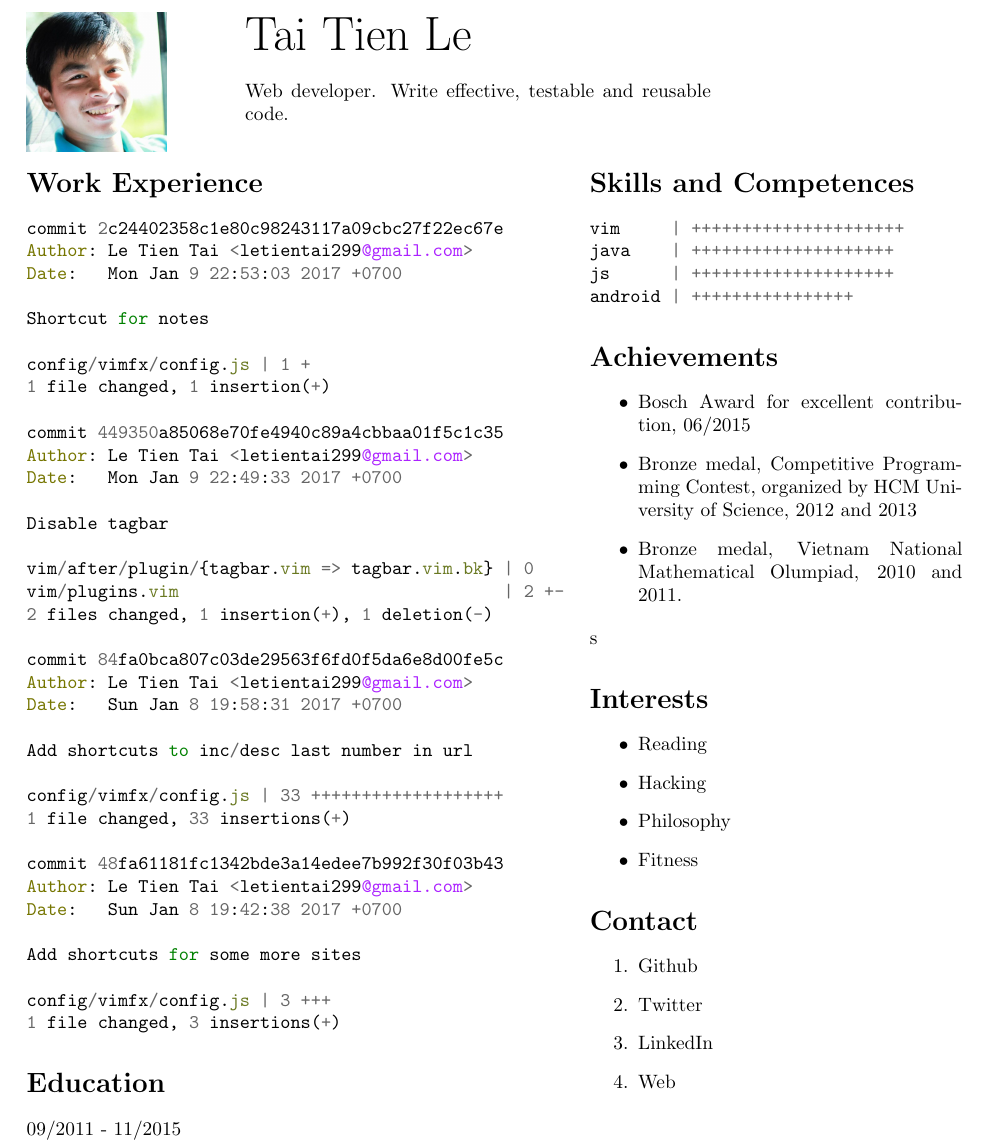
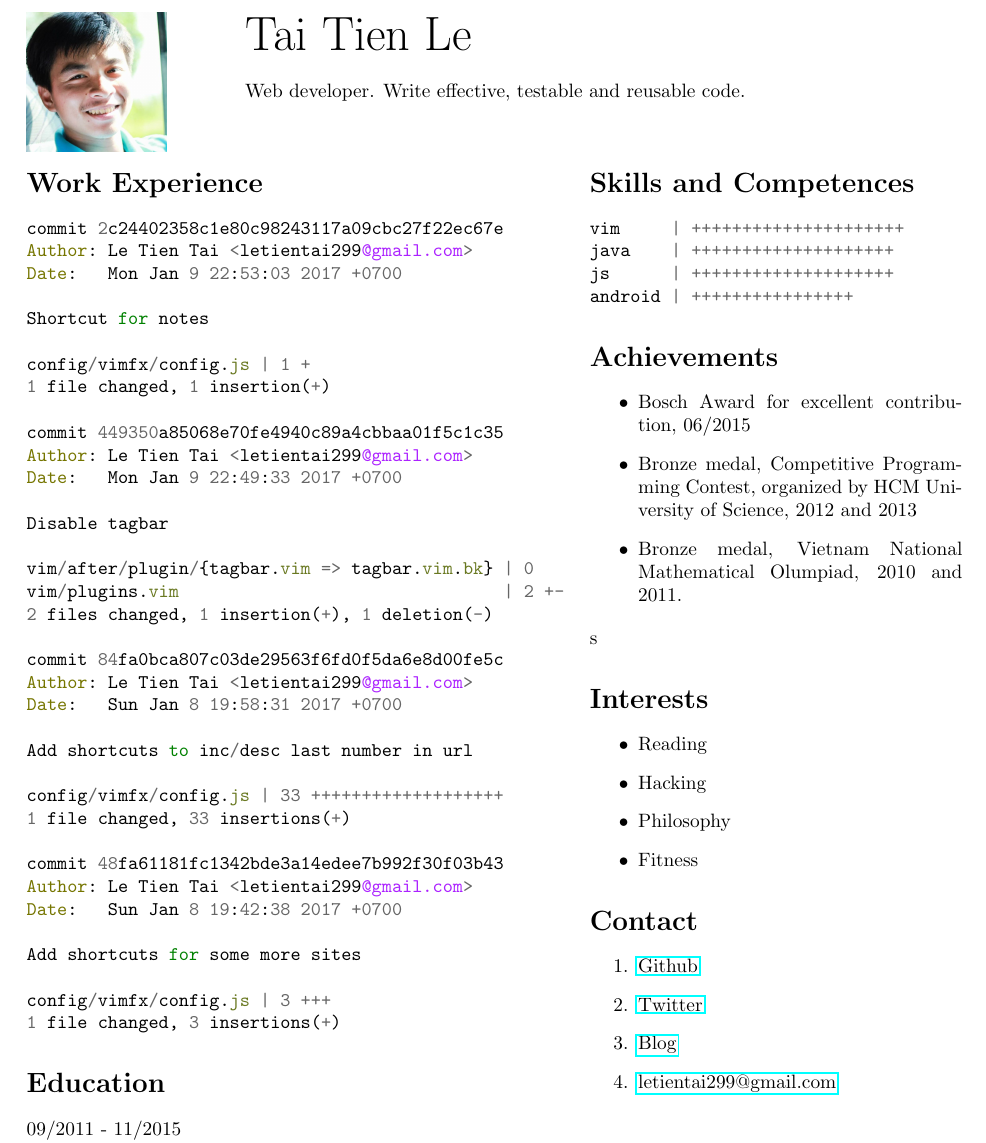
Before and after one commit to letientai299/cv, a LaTeX document (src/main.tex, which reads src/contact.tex): part of the page, cut so that both start at the same text. Compiled offline with pdfLaTeX.

Commit message:
Add link to contact info

```diff
--- a/src/contact.tex
+++ b/src/contact.tex
@@ -1,7 +1,8 @@
 \section*{Contact}
 \begin{enumerate}
-  \item Github
-  \item Twitter
-  \item LinkedIn
-  \item Web
+  \item \href{https://github.com/letientai299}{Github}
+  \item \href{https://twitter.com/letientai299}{Twitter}
+% TODO remove the blog, if I could include any of the writing in the CV.
+  \item \href{https://letientai299.github.io}{Blog}
+  \item \href{mailto:letientai299@gmail.com}{letientai299@gmail.com}
 \end{enumerate}
--- a/src/main.tex
+++ b/src/main.tex
@@ -6,6 +6,8 @@
 \usepackage{minted}
 \graphicspath{ {images/} }
 \usepackage{multicol}
+\usepackage{xcolor}
+\usepackage{hyperref}
 
 % For designing only. Should be removed in production build.
 % \usepackage{showframe}
@@ -23,7 +25,7 @@
   \end{minipage}
   \hspace{10pt}
   %
-  \begin{minipage}[t]{0.5\textwidth}
+  \begin{minipage}[t]{0.7\textwidth}
    \vspace{3pt}
    \input{intro}
   \end{minipage}
```
